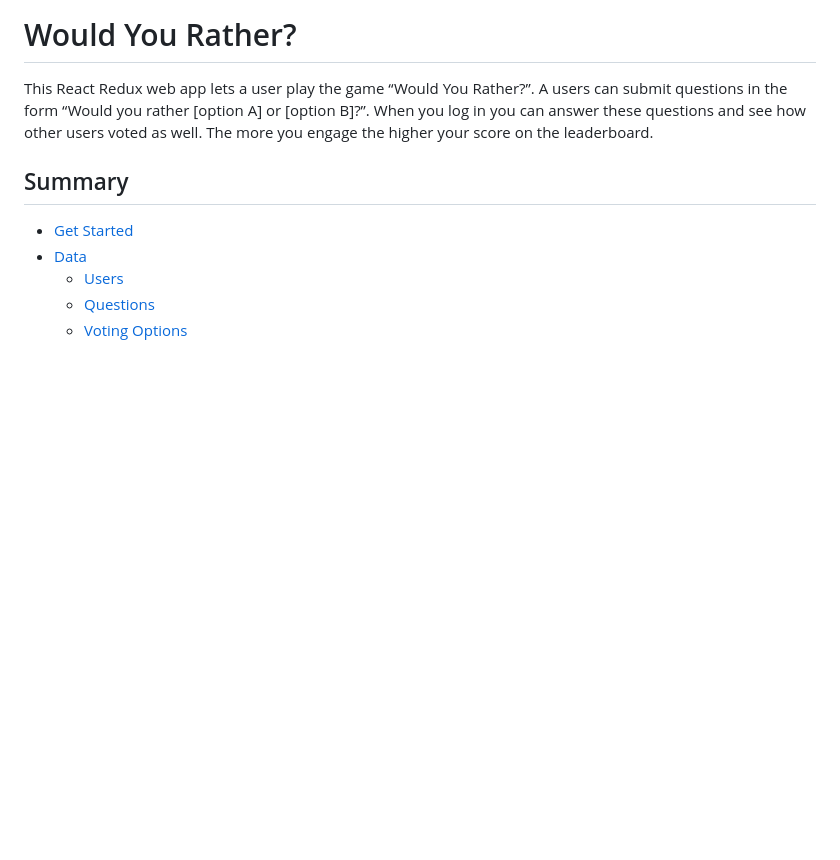
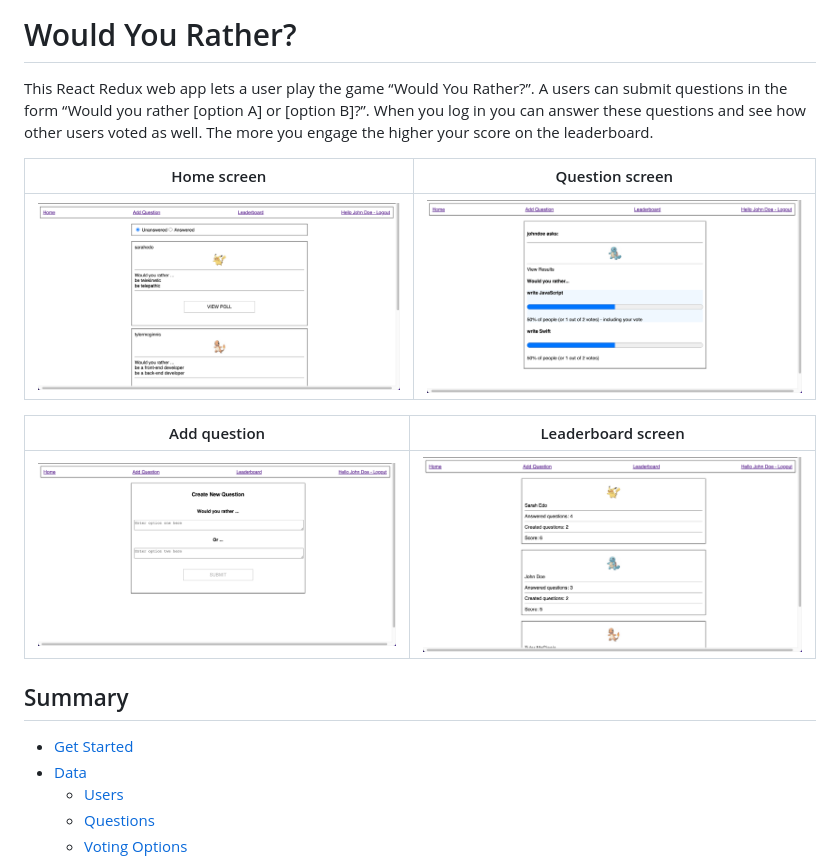
Before and after one commit to ImmanuelXIV/react-wouldYou, a Markdown page: README.md, the part around the change. Rendered like a GitHub page; pictures changed too: assets/add-question.png (added), assets/home.png (added), assets/leaderboard.png (added); blank space fills up the shorter version.

Commit message:
docs: Add screenshots for readme

```diff
--- a/README.md
+++ b/README.md
@@ -1,6 +1,14 @@
 # Would You Rather?
 
 This React Redux web app lets a user play the game “Would You Rather?”. A users can submit questions in the form “Would you rather [option A] or [option B]?”. When you log in you can answer these questions and see how other users voted as well. The more you engage the higher your score on the leaderboard.
+
+Home screen             |  Question screen
+:-------------------------:|:-------------------------:
+![Home screen](assets/home.png)  |  ![Search screen](assets/question.png)
+
+Add question             |  Leaderboard screen
+:-------------------------:|:-------------------------:
+![Home screen](assets/add-question.png)  |  ![Search screen](assets/leaderboard.png)
 
 ## Summary
 
```
